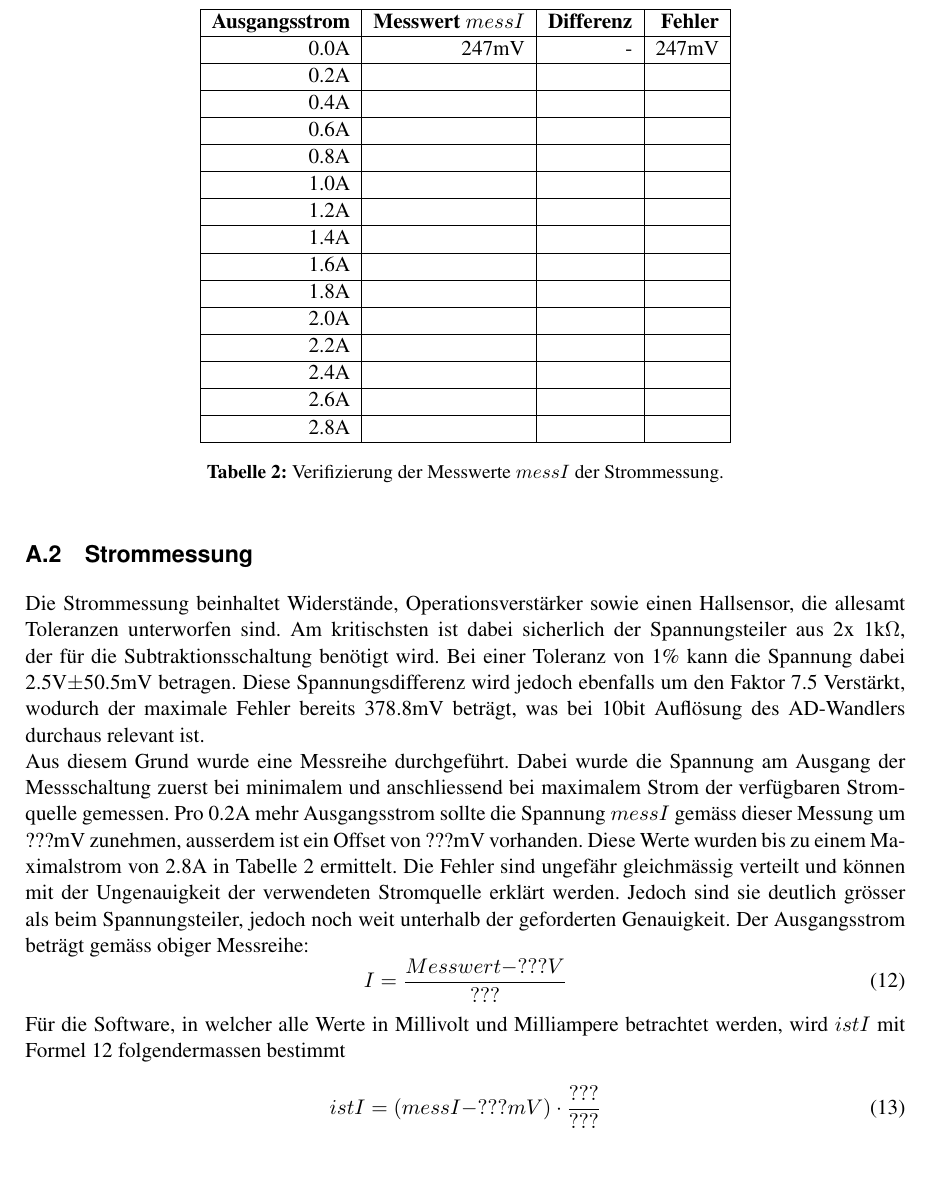
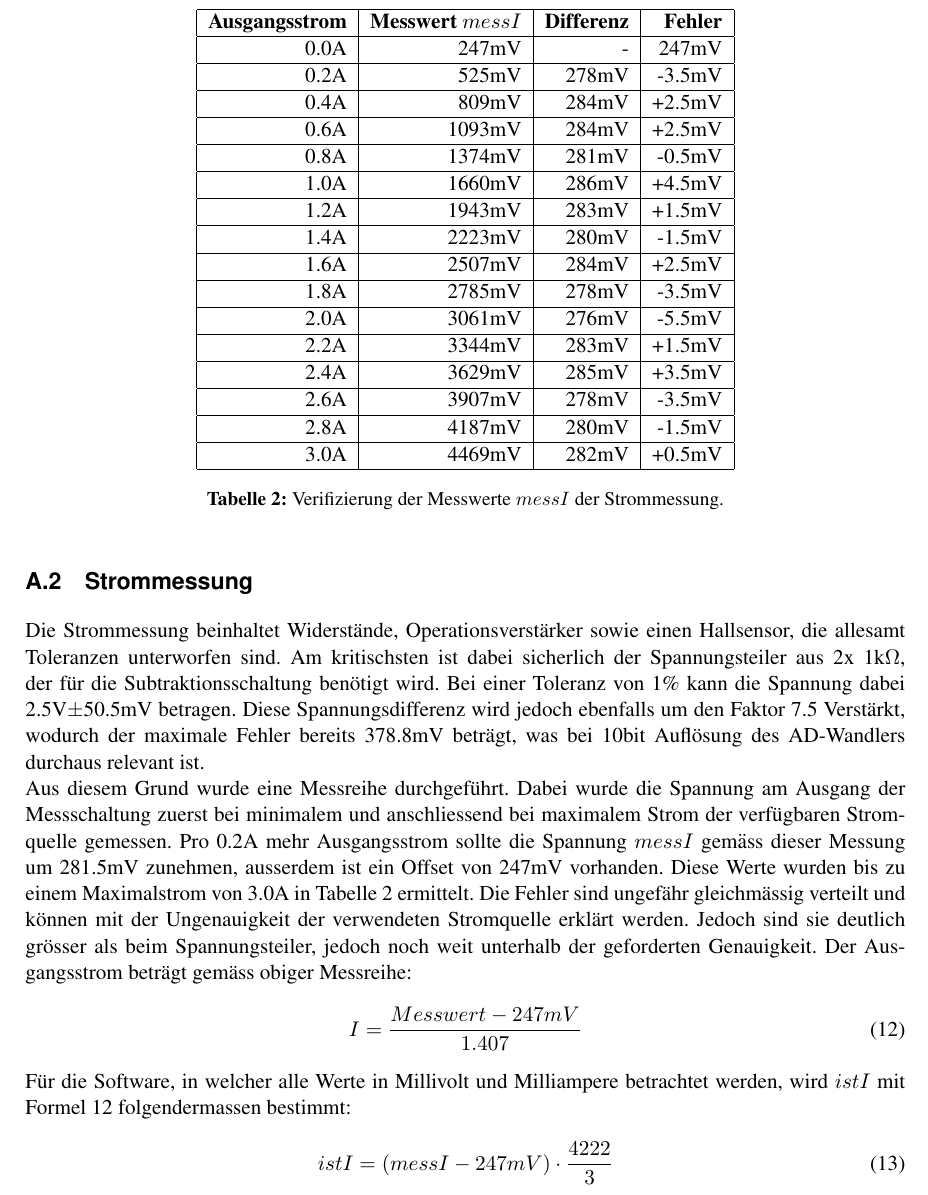
Before and after one commit to SimonSturm/VirtualSun, a LaTeX document (06_Dokumentation/02_Fachbericht/Fachbericht_Pro3E_Virtual_Sun.tex, which reads 06_Dokumentation/02_Fachbericht/Anhang.tex): part of page 22 of 24, cut so that both start at the same text, the shorter picture padded with empty space. Compiled offline with pdfLaTeX.

Commit message:
Messreihe Strommessung angepasst

```diff
--- a/06_Dokumentation/02_Fachbericht/Anhang.tex
+++ b/06_Dokumentation/02_Fachbericht/Anhang.tex
@@ -51,39 +51,40 @@ Für die Software, in welcher alle Werte in Millivolt betrachtet werden, wird $i
 
 \subsection{Strommessung}\label{subsec_messi}
 Die Strommessung beinhaltet Widerstände, Operationsverstärker sowie einen Hallsensor, die allesamt Toleranzen unterworfen sind. Am kritischsten ist dabei sicherlich der Spannungsteiler aus 2x 1k$\Omega$, der für die Subtraktionsschaltung benötigt wird. Bei einer Toleranz von 1\% kann die Spannung dabei 2.5V$\pm$50.5mV betragen. Diese Spannungsdifferenz wird jedoch ebenfalls um den Faktor 7.5 Verstärkt, wodurch der maximale Fehler bereits 378.8mV beträgt, was bei 10bit Auflösung des AD-Wandlers durchaus relevant ist. \newline
-Aus diesem Grund wurde eine Messreihe durchgeführt. Dabei wurde die Spannung am Ausgang der Messschaltung zuerst bei minimalem und anschliessend bei maximalem Strom der verfügbaren Stromquelle gemessen. Pro 0.2A mehr Ausgangsstrom sollte die Spannung $messI$ gemäss dieser Messung um ???mV zunehmen, ausserdem ist ein Offset von ???mV vorhanden. Diese Werte wurden bis zu einem Maximalstrom von 2.8A in Tabelle \ref{tab:messI} ermittelt.
+Aus diesem Grund wurde eine Messreihe durchgeführt. Dabei wurde die Spannung am Ausgang der Messschaltung zuerst bei minimalem und anschliessend bei maximalem Strom der verfügbaren Stromquelle gemessen. Pro 0.2A mehr Ausgangsstrom sollte die Spannung $messI$ gemäss dieser Messung um 281.5mV zunehmen, ausserdem ist ein Offset von 247mV vorhanden. Diese Werte wurden bis zu einem Maximalstrom von 3.0A in Tabelle \ref{tab:messI} ermittelt.
 \begin{table}%
 \centering
 \begin{tabular}{|r|r|r|r|}
 	\hline
 	\textbf{Ausgangsstrom} & \textbf{Messwert $messI$} & \textbf{Differenz} & \textbf{Fehler} \\ \hline
 	0.0A & 247mV & - & 247mV \\ \hline
-	0.2A & & & \\ \hline
-	0.4A & & & \\ \hline
-	0.6A & & & \\ \hline
-	0.8A & & & \\ \hline
-	1.0A & & & \\ \hline
-	1.2A & & & \\ \hline
-	1.4A & & & \\ \hline
-	1.6A & & & \\ \hline
-	1.8A & & & \\ \hline
-	2.0A & & & \\ \hline
-	2.2A & & & \\ \hline
-	2.4A & & & \\ \hline
-	2.6A & & & \\ \hline
-	2.8A & & & \\ \hline
+	0.2A & 525mV & 278mV & -3.5mV \\ \hline
+	0.4A & 809mV & 284mV & +2.5mV \\ \hline
+	0.6A & 1093mV & 284mV & +2.5mV \\ \hline
+	0.8A & 1374mV & 281mV & -0.5mV \\ \hline
+	1.0A & 1660mV & 286mV & +4.5mV \\ \hline
+	1.2A & 1943mV & 283mV & +1.5mV \\ \hline
+	1.4A & 2223mV & 280mV & -1.5mV \\ \hline
+	1.6A & 2507mV & 284mV & +2.5mV \\ \hline
+	1.8A & 2785mV & 278mV & -3.5mV \\ \hline
+	2.0A & 3061mV & 276mV & -5.5mV \\ \hline
+	2.2A & 3344mV & 283mV & +1.5mV \\ \hline
+	2.4A & 3629mV & 285mV & +3.5mV \\ \hline
+	2.6A & 3907mV & 278mV & -3.5mV \\ \hline
+	2.8A & 4187mV & 280mV & -1.5mV \\ \hline
+	3.0A & 4469mV & 282mV & +0.5mV \\ \hline
 \end{tabular}
 \caption{Verifizierung der Messwerte $messI$ der Strommessung.}
 \label{tab:messI}
 \end{table}
 Die Fehler sind ungefähr gleichmässig verteilt und können mit der Ungenauigkeit der verwendeten Stromquelle erklärt werden. Jedoch sind sie deutlich grösser als beim Spannungsteiler, jedoch noch weit unterhalb der geforderten Genauigkeit. Der Ausgangsstrom beträgt gemäss obiger Messreihe:
 \begin{equation}
-	I=\frac{Messwert-???V}{???}
+	I=\frac{Messwert-247mV}{1.407}
 \label{eq:messreihe_messi}
 \end{equation}
-Für die Software, in welcher alle Werte in Millivolt und Milliampere betrachtet werden, wird $istI$ mit Formel \ref{eq:messreihe_messi} folgendermassen bestimmt
+Für die Software, in welcher alle Werte in Millivolt und Milliampere betrachtet werden, wird $istI$ mit Formel \ref{eq:messreihe_messi} folgendermassen bestimmt:
 \begin{equation}
-	istI=\left(messI-???mV\right)\cdot\frac{???}{???}
+	istI=\left(messI-247mV\right)\cdot\frac{4222}{3}
 \label{eq:messreihe_messi_sw}
 \end{equation}
 
```
Also changed, not shown: 06_Dokumentation/02_Fachbericht/Validierung_Software.tex (+1 -1 lines), 06_Dokumentation/02_Fachbericht/Fachbericht_Pro3E_Virtual_Sun.pdf, 1 other file.
